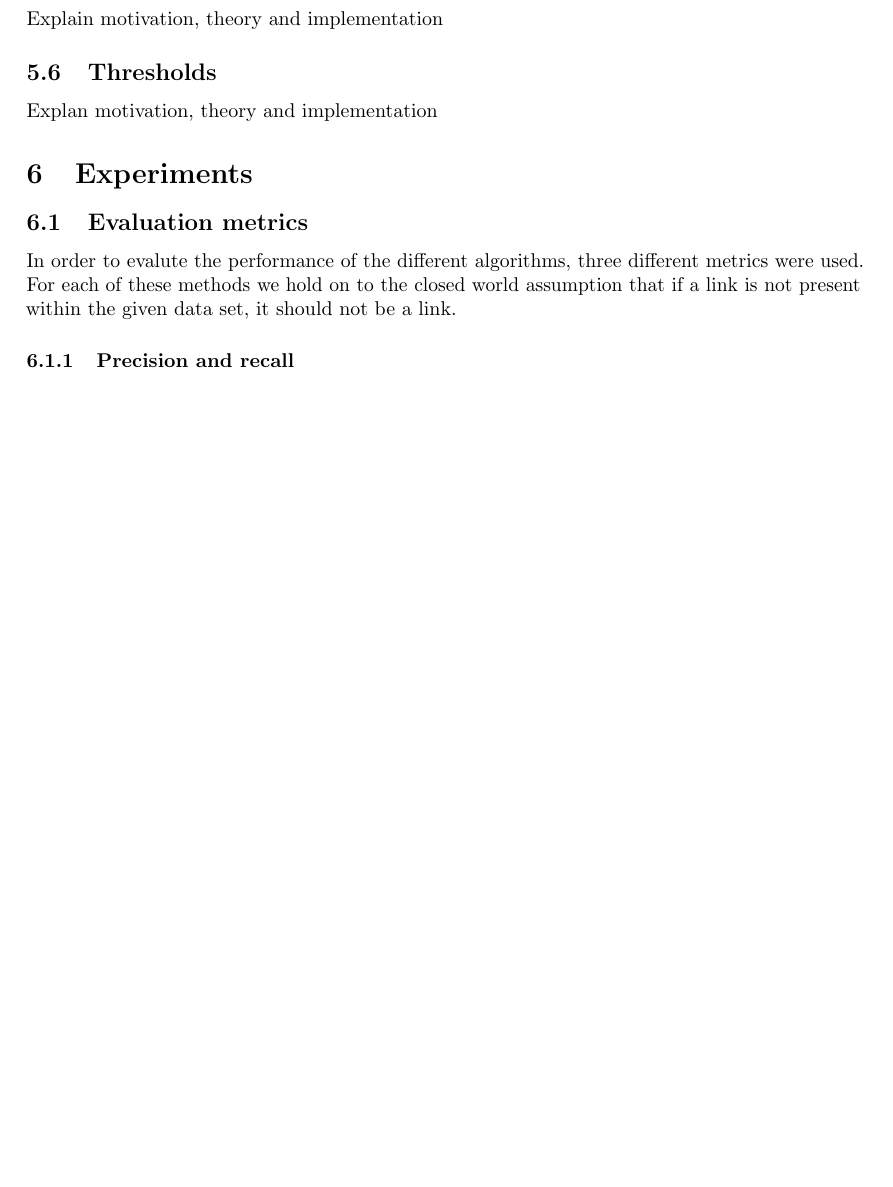
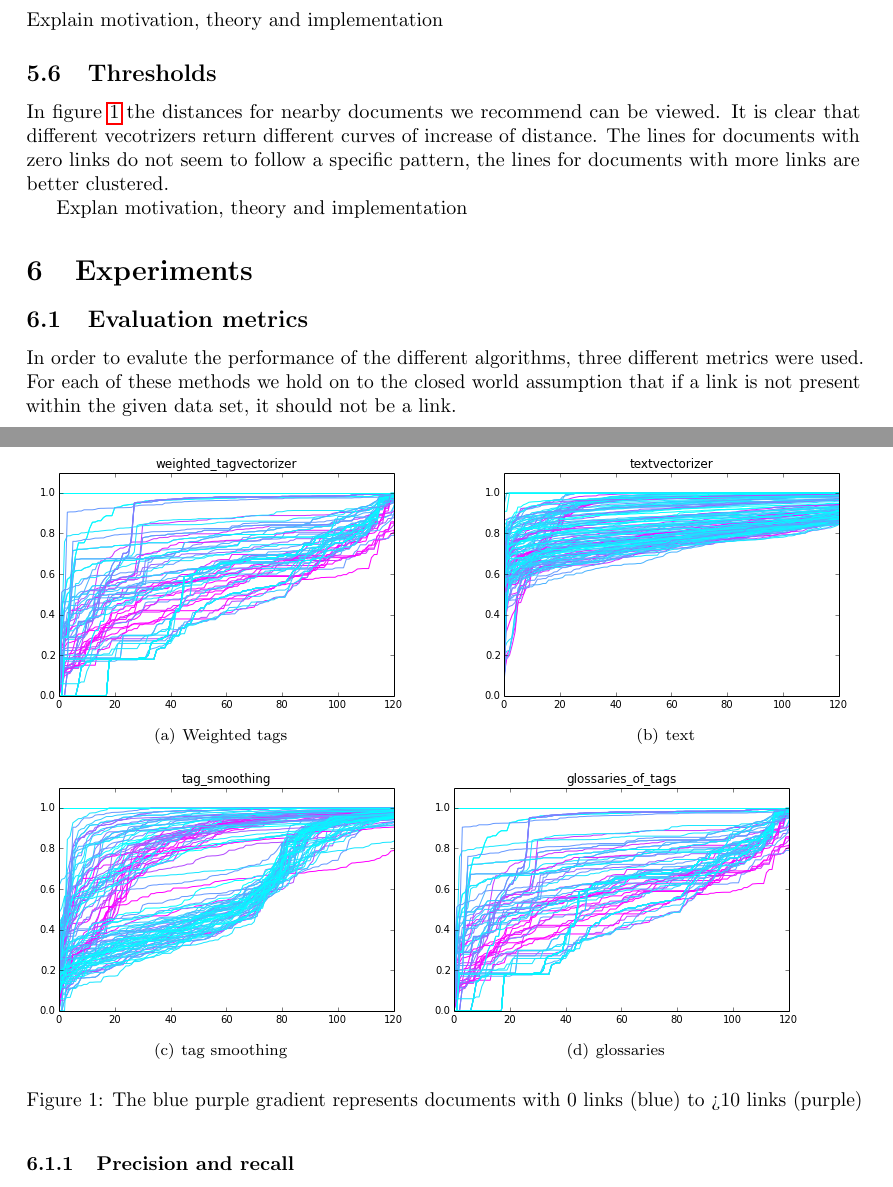
Before and after one commit to PerceptumNL/TweedejaarsProject, a LaTeX paper (doc/final report/Ginkels_Peters_Weerts_2ndYearProject.tex, which reads doc/final report/chapters/4_method.tex): part of page 9 of 15 before the commit and two parts of pages 9 and 10 of 16 after it, the two joined at a grey line, cut so that both start at the same text, the shorter picture padded with empty space. Compiled offline with pdfLaTeX.

Commit message:
Threshold images

```diff
--- a/doc/final report/Ginkels_Peters_Weerts_2ndYearProject.tex
+++ b/doc/final report/Ginkels_Peters_Weerts_2ndYearProject.tex
@@ -25,7 +25,7 @@
 \usepackage{amssymb}
 \usepackage{amsmath}
 \usepackage{amsfonts}
-\usepackage{subfig}
+\usepackage{subfigure}
 \usepackage{algorithm}
 \usepackage{algorithmic}
 
--- a/doc/final report/chapters/4_method.tex
+++ b/doc/final report/chapters/4_method.tex
@@ -44,4 +44,16 @@ Short description of how these were implemented
 Explain motivation, theory and implementation
 
 \subsection{Thresholds}
+In figure~\ref{fig:thresholds} the distances for nearby documents we recommend can be viewed. It is clear that different vecotrizers return different curves of increase of distance. The lines for documents with zero links do not seem to follow a specific pattern, the lines for documents with more links are better clustered.
+
+
+\begin{figure}[h]
+\subfigure[Weighted tags]{	\includegraphics[width =0.45\textwidth]{images/threshold_weighted_tag} }
+\subfigure[text]{	\includegraphics[width =0.45\textwidth]{images/threshold_text} }
+\subfigure[tag smoothing]{	\includegraphics[width =0.45\textwidth]{images/threshold_smoothing} }
+\subfigure[glossaries]{	\includegraphics[width =0.45\textwidth]{images/threshold_glossary} }
+\caption{The blue purple gradient represents documents with 0 links (blue) to >10 links (purple)}
+\label{fig:thresholds}
+\end{figure}
+
 Explan motivation, theory and implementation
```
Also changed, not shown: doc/final report/images/threshold_glossary.png (added), doc/final report/images/threshold_smoothing.png (added), doc/final report/images/threshold_text.png (added), doc/final report/images/threshold_weighted_tag.png (added), 1 other file.
